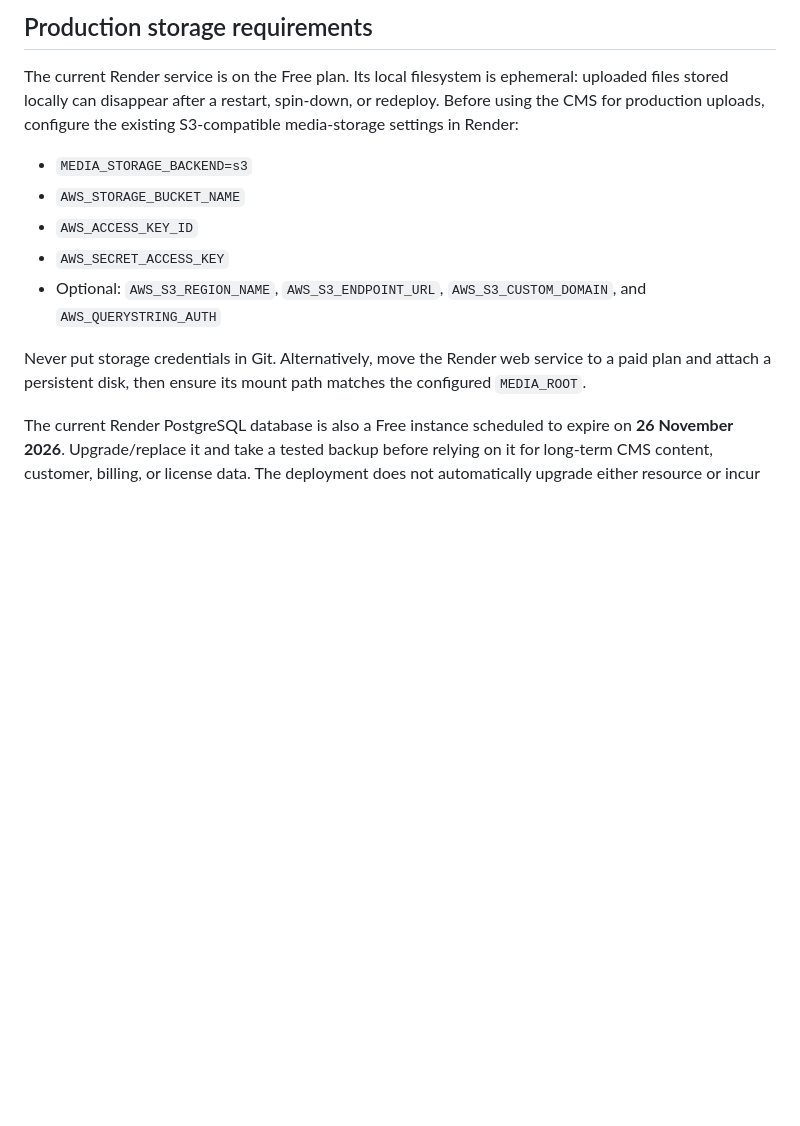
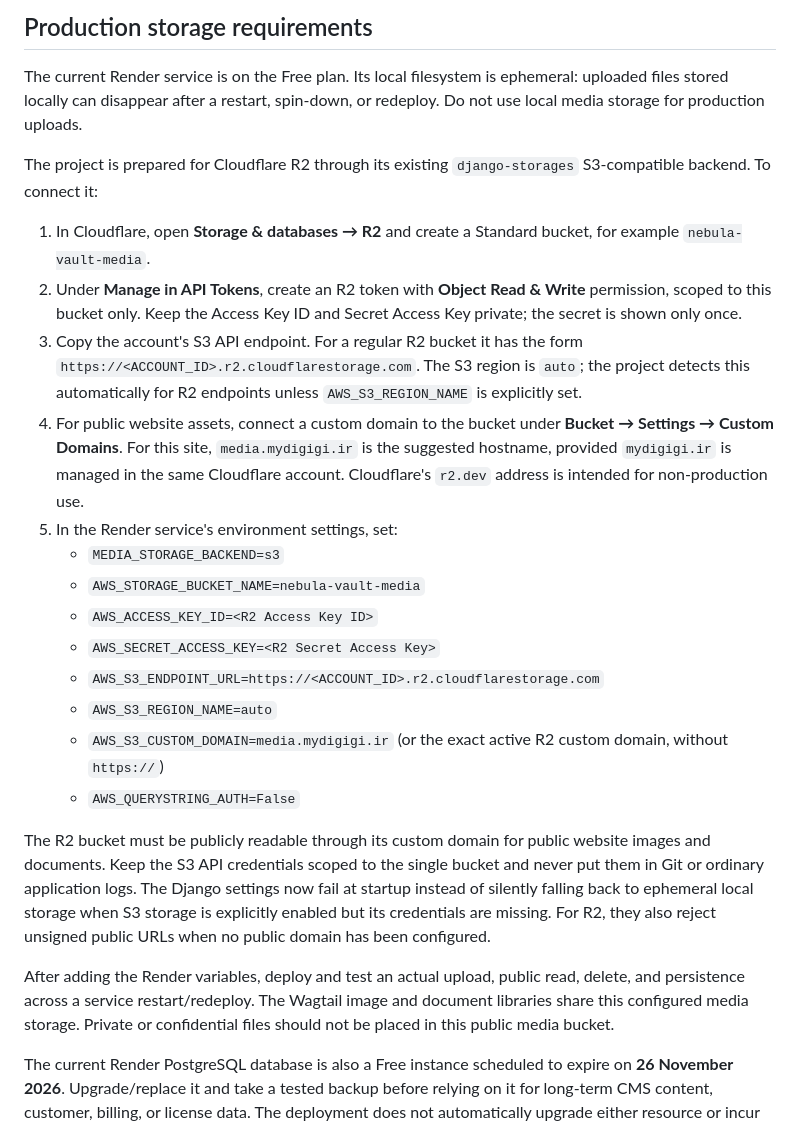
Before and after one commit to GHArminRh/NebulaVault-Platform, a Markdown page: WAGTAIL_CMS.md, the part around the change. GitHub-like rendering; blank space fills up the shorter version.

Commit message:
docs(cms): document Cloudflare R2 production setup

```diff
--- a/WAGTAIL_CMS.md
+++ b/WAGTAIL_CMS.md
@@ -72,19 +72,48 @@ The existing Django admin still uses the project's original staff groups.
 
 The current Render service is on the Free plan. Its local filesystem is
 ephemeral: uploaded files stored locally can disappear after a restart,
-spin-down, or redeploy. Before using the CMS for production uploads, configure
-the existing S3-compatible media-storage settings in Render:
+spin-down, or redeploy. Do not use local media storage for production uploads.
 
-- `MEDIA_STORAGE_BACKEND=s3`
-- `AWS_STORAGE_BUCKET_NAME`
-- `AWS_ACCESS_KEY_ID`
-- `AWS_SECRET_ACCESS_KEY`
-- Optional: `AWS_S3_REGION_NAME`, `AWS_S3_ENDPOINT_URL`,
-  `AWS_S3_CUSTOM_DOMAIN`, and `AWS_QUERYSTRING_AUTH`
+The project is prepared for Cloudflare R2 through its existing
+`django-storages` S3-compatible backend. To connect it:
 
-Never put storage credentials in Git. Alternatively, move the Render web
-service to a paid plan and attach a persistent disk, then ensure its mount path
-matches the configured `MEDIA_ROOT`.
+1. In Cloudflare, open **Storage & databases → R2** and create a Standard
+   bucket, for example `nebula-vault-media`.
+2. Under **Manage in API Tokens**, create an R2 token with **Object Read &
+   Write** permission, scoped to this bucket only. Keep the Access Key ID and
+   Secret Access Key private; the secret is shown only once.
+3. Copy the account's S3 API endpoint. For a regular R2 bucket it has the form
+   `https://<ACCOUNT_ID>.r2.cloudflarestorage.com`. The S3 region is
+   `auto`; the project detects this automatically for R2 endpoints unless
+   `AWS_S3_REGION_NAME` is explicitly set.
+4. For public website assets, connect a custom domain to the bucket under
+   **Bucket → Settings → Custom Domains**. For this site,
+   `media.mydigigi.ir` is the suggested hostname, provided
+   `mydigigi.ir` is managed in the same Cloudflare account. Cloudflare's
+   `r2.dev` address is intended for non-production use.
+5. In the Render service's environment settings, set:
+   - `MEDIA_STORAGE_BACKEND=s3`
+   - `AWS_STORAGE_BUCKET_NAME=nebula-vault-media`
+   - `AWS_ACCESS_KEY_ID=<R2 Access Key ID>`
+   - `AWS_SECRET_ACCESS_KEY=<R2 Secret Access Key>`
+   - `AWS_S3_ENDPOINT_URL=https://<ACCOUNT_ID>.r2.cloudflarestorage.com`
+   - `AWS_S3_REGION_NAME=auto`
+   - `AWS_S3_CUSTOM_DOMAIN=media.mydigigi.ir` (or the exact active R2
+     custom domain, without `https://`)
+   - `AWS_QUERYSTRING_AUTH=False`
+
+The R2 bucket must be publicly readable through its custom domain for public
+website images and documents. Keep the S3 API credentials scoped to the single
+bucket and never put them in Git or ordinary application logs. The Django
+settings now fail at startup instead of silently falling back to ephemeral
+local storage when S3 storage is explicitly enabled but its credentials are
+missing. For R2, they also reject unsigned public URLs when no public domain
+has been configured.
+
+After adding the Render variables, deploy and test an actual upload, public
+read, delete, and persistence across a service restart/redeploy. The Wagtail
+image and document libraries share this configured media storage. Private or
+confidential files should not be placed in this public media bucket.
 
 The current Render PostgreSQL database is also a Free instance scheduled to
 expire on **26 November 2026**. Upgrade/replace it and take a tested backup
```
